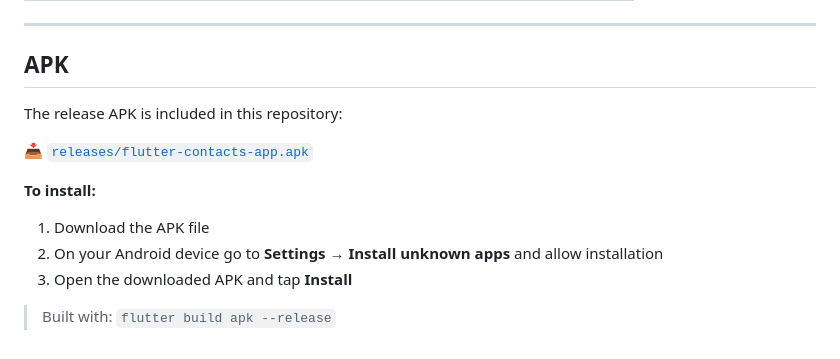
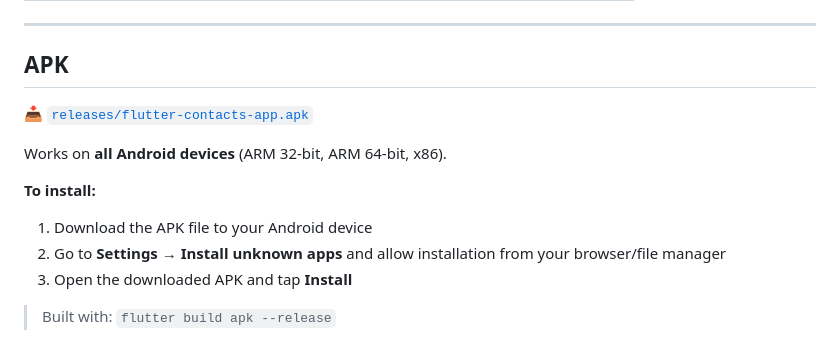
Before and after one commit to saurabhappdeveloper/flutter-contacts-app, a Markdown page: README.md, the part around the change. GitHub-like rendering.

Commit message:
Add release APK, screenshots and full documentation

```diff
--- a/README.md
+++ b/README.md
@@ -123,13 +123,13 @@ lib/
 
 ## APK
 
-The release APK is included in this repository:
-
 📥 [`releases/flutter-contacts-app.apk`](releases/flutter-contacts-app.apk)
 
+Works on **all Android devices** (ARM 32-bit, ARM 64-bit, x86).
+
 **To install:**
-1. Download the APK file
-2. On your Android device go to **Settings → Install unknown apps** and allow installation
+1. Download the APK file to your Android device
+2. Go to **Settings → Install unknown apps** and allow installation from your browser/file manager
 3. Open the downloaded APK and tap **Install**
 
 > Built with: `flutter build apk --release`
```
